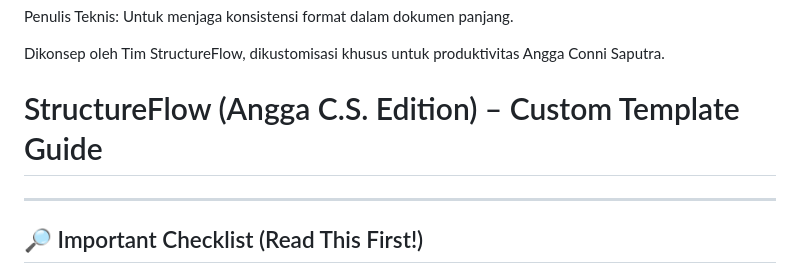
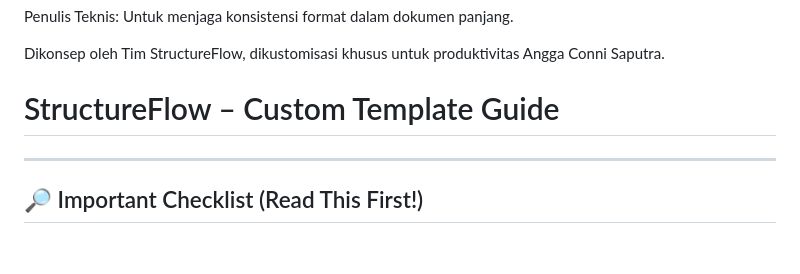
Before and after one commit to AnggaConni/StructureFlow, a Markdown page: README.md, the part around the change. Rendered like a GitHub page; blank space fills up the shorter version.

```diff
--- a/README.md
+++ b/README.md
@@ -74,7 +74,7 @@ Penulis Teknis: Untuk menjaga konsistensi format dalam dokumen panjang.
 
 Dikonsep oleh Tim StructureFlow, dikustomisasi khusus untuk produktivitas Angga Conni Saputra.
 
-# StructureFlow (Angga C.S. Edition) – Custom Template Guide
+# StructureFlow – Custom Template Guide
 
 ---
 
```
